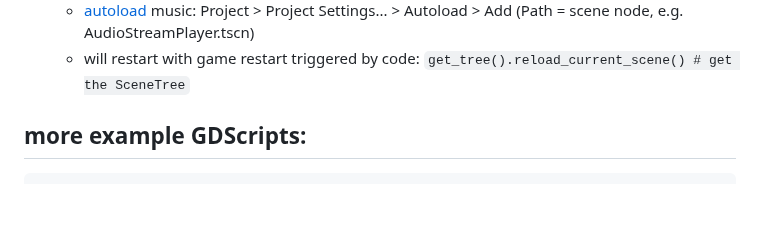
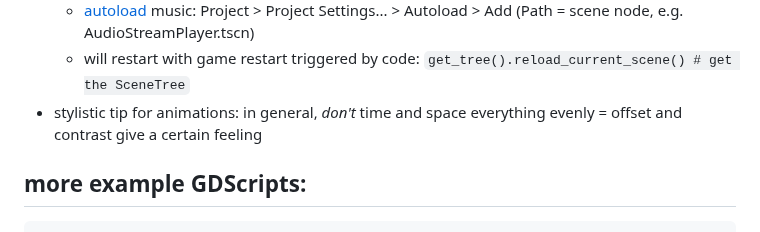
Before and after one commit to hchiam/learning-godot, a Markdown page: README.md, the part around the change. GitHub-like rendering; blank space fills up the shorter version.

Commit message:
animation stylistic tip

```diff
--- a/README.md
+++ b/README.md
@@ -140,6 +140,7 @@ For Ctrl+F convenience to remind myself of things:
 	- attach music to the root viewport node (**_NOT under the Main node!_**): new scene > add `AudioStreamPlayer` > Inspector > AudioStreamPlayer > Stream > click to expand > Resource > select an audio file and make sure to checkmark Autoplay! you can also see if it loops in the expanded Stream menu items.
  	- [autoload](https://docs.godotengine.org/en/stable/tutorials/scripting/singletons_autoload.html#doc-singletons-autoload) music: Project > Project Settings... > Autoload > Add (Path = scene node, e.g. AudioStreamPlayer.tscn)
   	- will restart with game restart triggered by code: `get_tree().reload_current_scene() # get the SceneTree`
+- stylistic tip for animations: in general, _don't_ time and space everything evenly = offset and contrast give a certain feeling
 
 ## more example GDScripts:
 
```
